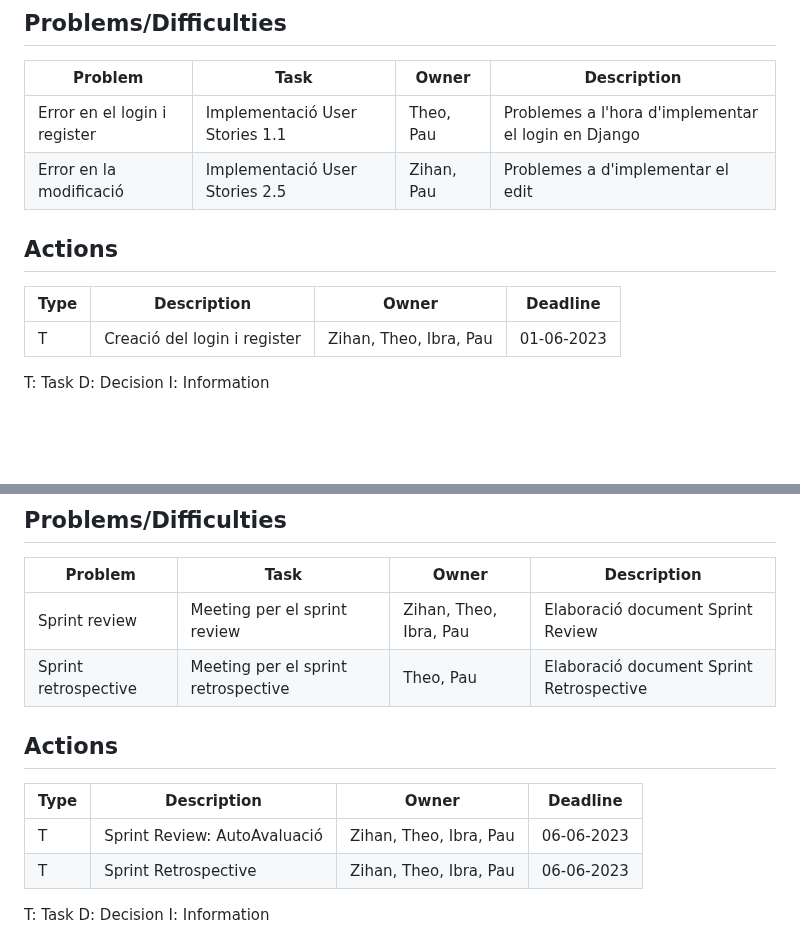
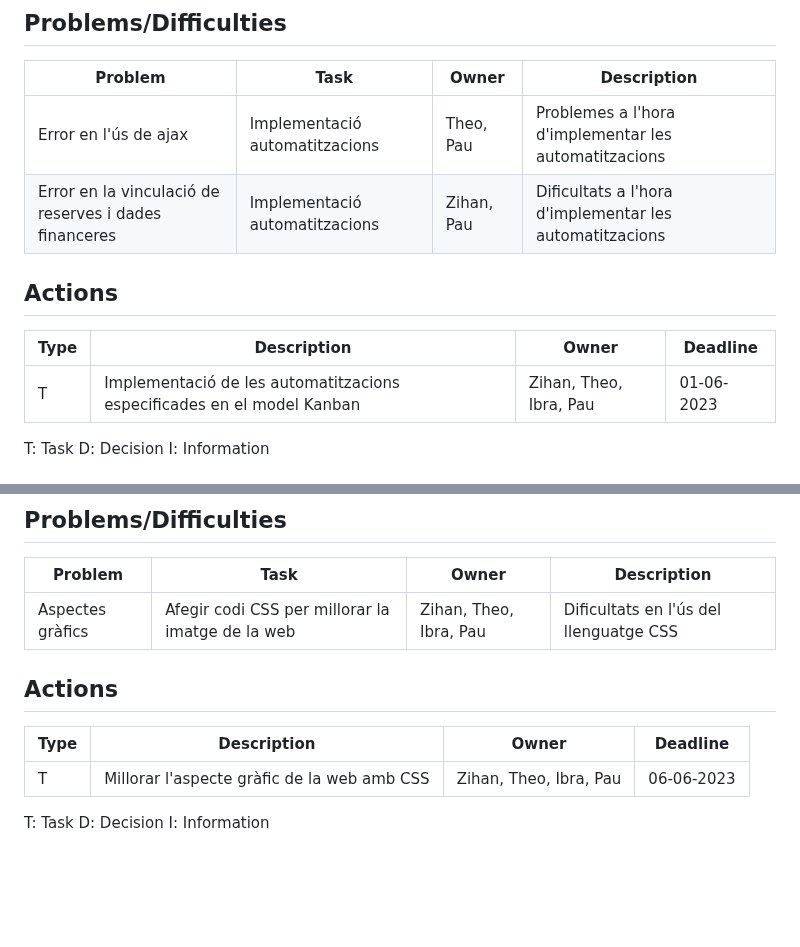
Before and after one commit to GEI-Software/Music-Engine, a Markdown page: docs/Sprint_4/DailyMeetings.md, 2 parts joined by grey strips. GitHub-like rendering; blank space fills up the shorter version.

```diff
--- a/docs/Sprint_4/DailyMeetings.md
+++ b/docs/Sprint_4/DailyMeetings.md
@@ -64,14 +64,14 @@ I: Information
 ## Problems/Difficulties
 | Problem  | Task  | Owner | Description |
 |---|---|---|---|
-| Error en el login i register | Implementació User Stories 1.1 | Theo, Pau | Problemes a l'hora d'implementar el login en Django |
-| Error en la modificació | Implementació User Stories 2.5 | Zihan, Pau | Problemes a d'implementar el edit|
+| Error en l'ús de ajax | Implementació automatitzacions | Theo, Pau | Problemes a l'hora d'implementar les automatitzacions |
+| Error en la vinculació de reserves i dades financeres | Implementació automatitzacions | Zihan, Pau | Dificultats a l'hora d'implementar les automatitzacions |
 
 
 ## Actions
 | Type  | Description  | Owner | Deadline |
 |---|---|---|---|
-| T | Creació del login i register | Zihan, Theo, Ibra, Pau | 01-06-2023|
+| T | Implementació de les automatitzacions especificades en el model Kanban | Zihan, Theo, Ibra, Pau | 01-06-2023|
 
 T: Task
 D: Decision
@@ -91,15 +91,13 @@ I: Information
 ## Problems/Difficulties
 | Problem  | Task  | Owner | Description |
 |---|---|---|---|
-| Sprint review | Meeting per el sprint review | Zihan, Theo, Ibra, Pau | Elaboració document Sprint Review |
-| Sprint retrospective | Meeting per el sprint retrospective | Theo, Pau | Elaboració document Sprint Retrospective |
+| Aspectes gràfics | Afegir codi CSS per millorar la imatge de la web | Zihan, Theo, Ibra, Pau | Dificultats en l'ús del llenguatge CSS |
 
 
 ## Actions
 | Type  | Description  | Owner | Deadline |
 |---|---|---|---|
-| T | Sprint Review: AutoAvaluació | Zihan, Theo, Ibra, Pau | 06-06-2023|
-| T | Sprint Retrospective | Zihan, Theo, Ibra, Pau | 06-06-2023|
+| T | Millorar l'aspecte gràfic de la web amb CSS | Zihan, Theo, Ibra, Pau | 06-06-2023|
 
 T: Task
 D: Decision
```
